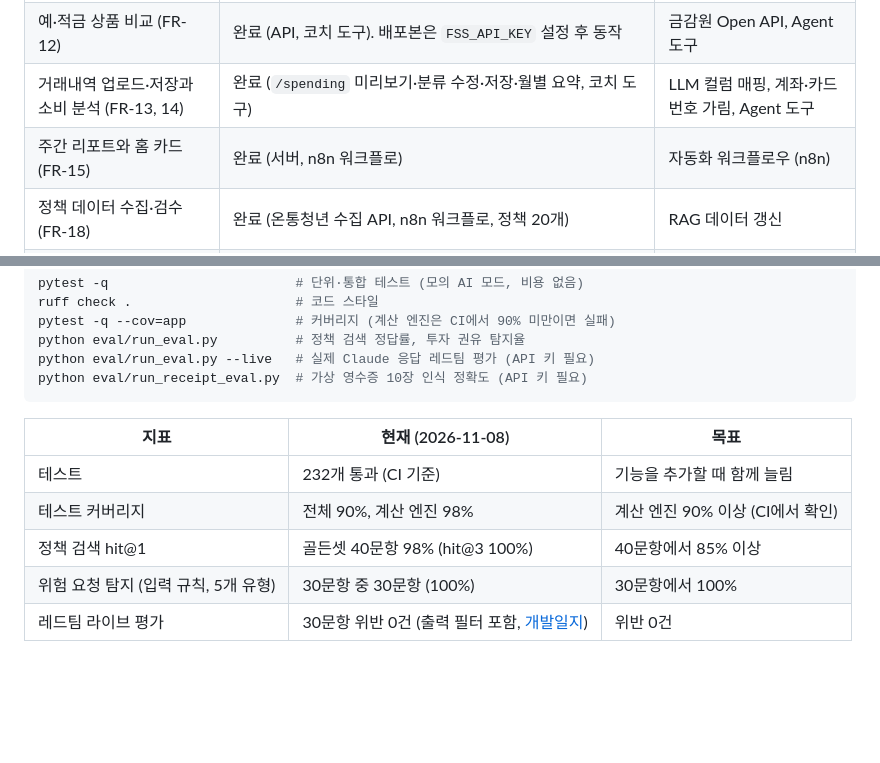
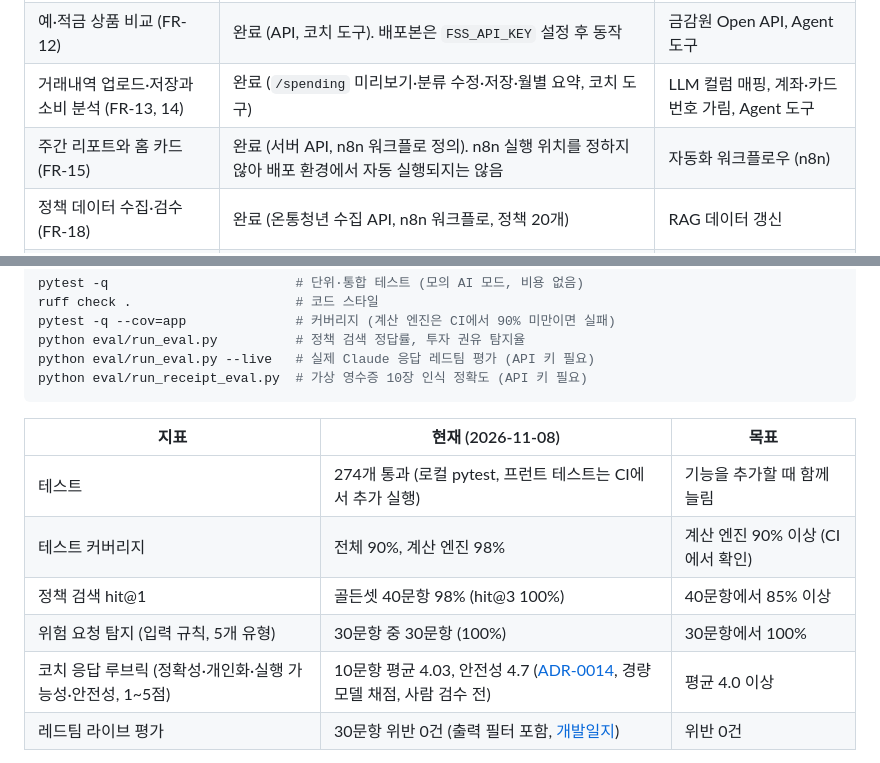
Before and after one commit to PSHUN03/Codyssey-M3-1, a Markdown page: README.md, 2 parts joined by grey strips. GitHub-like rendering; blank space fills up the shorter version.

Commit message:
docs: README 지표(테스트 수, 코치 루브릭)와 n8n 실행 상태를 사실대로 갱신
Co-Authored-By: Claude Opus 5.5 <noreply@anthropic.com>

```diff
--- a/README.md
+++ b/README.md
@@ -51,7 +51,7 @@
 | 비로그인 월급 계산기, 예시 계정 (FR-22) | MVP 완료 | 없음 |
 | 예·적금 상품 비교 (FR-12) | 완료 (API, 코치 도구). 배포본은 `FSS_API_KEY` 설정 후 동작 | 금감원 Open API, Agent 도구 |
 | 거래내역 업로드·저장과 소비 분석 (FR-13, 14) | 완료 (`/spending` 미리보기·분류 수정·저장·월별 요약, 코치 도구) | LLM 컬럼 매핑, 계좌·카드번호 가림, Agent 도구 |
-| 주간 리포트와 홈 카드 (FR-15) | 완료 (서버, n8n 워크플로) | 자동화 워크플로우 (n8n) |
+| 주간 리포트와 홈 카드 (FR-15) | 완료 (서버 API, n8n 워크플로 정의). n8n 실행 위치를 정하지 않아 배포 환경에서 자동 실행되지는 않음 | 자동화 워크플로우 (n8n) |
 | 정책 데이터 수집·검수 (FR-18) | 완료 (온통청년 수집 API, n8n 워크플로, 정책 20개) | RAG 데이터 갱신 |
 | 답변 피드백을 GitHub 이슈로 (FR-17) | 완료 (이름·이메일·금액 가림). 배포본은 `FEEDBACK_WEBHOOK_URL` 설정 후 이슈 생성 | 자동화 워크플로우 (n8n) |
 | 금융 기초 학습 카드와 퀴즈 (FR-21) | 완료 (`/learn`, 카드 8장) | 없음 |
@@ -157,10 +157,11 @@ python eval/run_receipt_eval.py  # 가상 영수증 10장 인식 정확도 (API
 
 | 지표 | 현재 (2026-11-08) | 목표 |
 |---|---|---|
-| 테스트 | 232개 통과 (CI 기준) | 기능을 추가할 때 함께 늘림 |
+| 테스트 | 274개 통과 (로컬 pytest, 프런트 테스트는 CI에서 추가 실행) | 기능을 추가할 때 함께 늘림 |
 | 테스트 커버리지 | 전체 90%, 계산 엔진 98% | 계산 엔진 90% 이상 (CI에서 확인) |
 | 정책 검색 hit@1 | 골든셋 40문항 98% (hit@3 100%) | 40문항에서 85% 이상 |
 | 위험 요청 탐지 (입력 규칙, 5개 유형) | 30문항 중 30문항 (100%) | 30문항에서 100% |
+| 코치 응답 루브릭 (정확성·개인화·실행 가능성·안전성, 1~5점) | 10문항 평균 4.03, 안전성 4.7 ([ADR-0014](docs/adr/0014-coach-model-choice.md), 경량 모델 채점, 사람 검수 전) | 평균 4.0 이상 |
 | 레드팀 라이브 평가 | 30문항 위반 0건 (출력 필터 포함, [개발일지](docs/devlog/2026-11-04-레드팀-라이브평가.md)) | 위반 0건 |
 
 입력 규칙은 투자 권유·수익 보장, 대출·부채 위기, 개인정보 요구, 탈옥 시도를 나눠 찾고 유형마다 다른 안내(서민금융 1397 등)를 합니다(AI-06). 근거 없는 금액은 숫자를 바꾸지 않고 주의 문구를 붙여 기록합니다.
```
